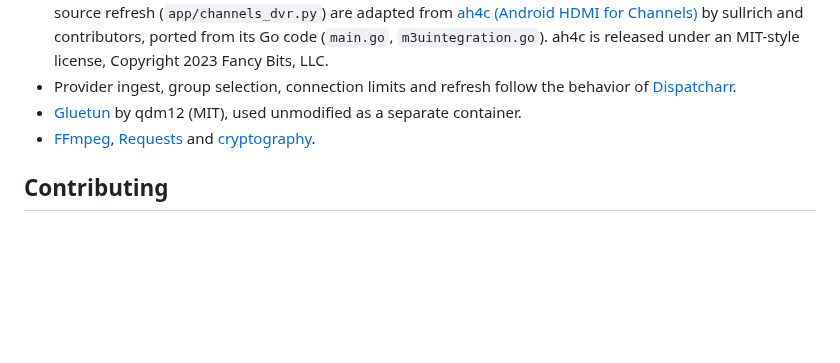
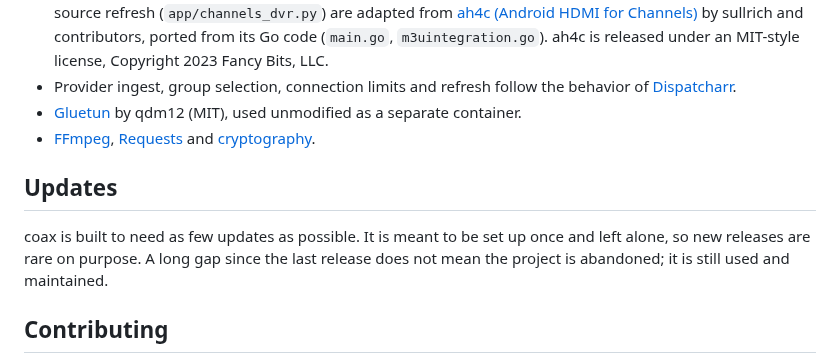
Before and after one commit to mackid1993/coax, a Markdown page: README.md, the part around the change. Rendered like a GitHub page; blank space fills up the shorter version.

Commit message:
README: updates are rare on purpose

```diff
--- a/README.md
+++ b/README.md
@@ -322,6 +322,12 @@ Actions by commit SHA.
 - [FFmpeg](https://ffmpeg.org/), [Requests](https://requests.readthedocs.io/) and
   [cryptography](https://cryptography.io/).
 
+## Updates
+
+coax is built to need as few updates as possible. It is meant to be set up once and left alone, so new
+releases are rare on purpose. A long gap since the last release does not mean the project is abandoned;
+it is still used and maintained.
+
 ## Contributing
 
 coax is provided as is. Issues, bug reports, feature requests and pull requests are not accepted. Forks and remixes are welcome; see [CONTRIBUTING.md](CONTRIBUTING.md).
```
